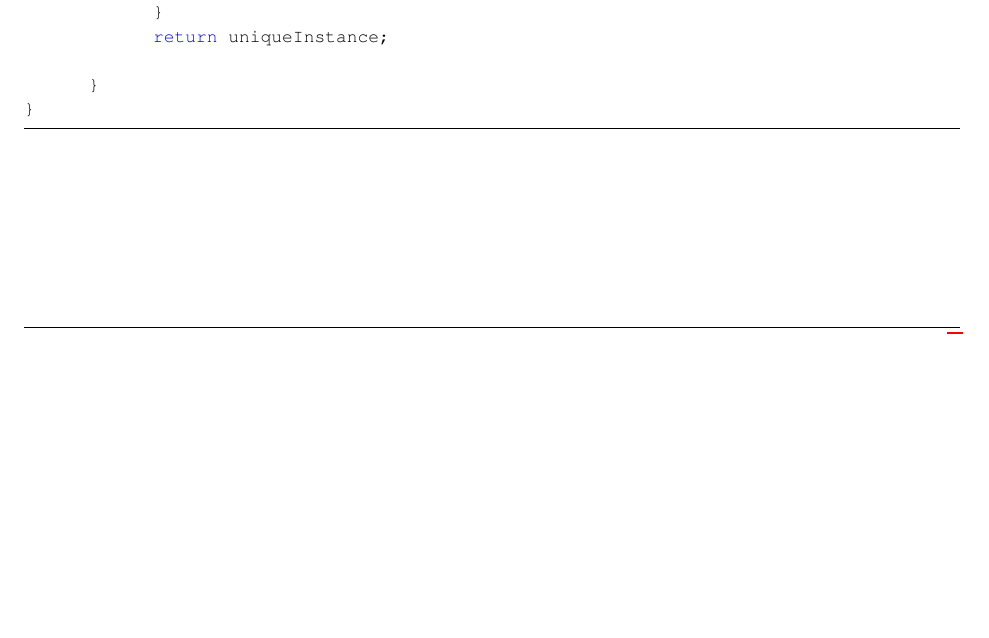
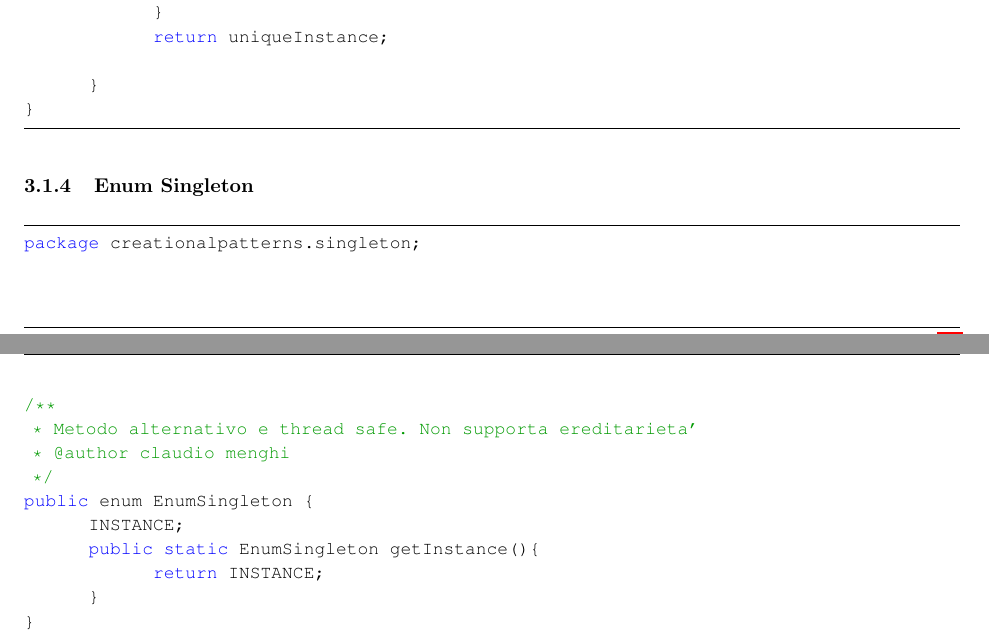
Before and after one commit to deib-polimi/didattica-ing-software, a LaTeX document (DesignPatterns/DesignPatterns.tex): part of page 8 of 9 before the commit and two parts of pages 8 and 9 of 10 after it, the two joined at a grey line, cut so that both start at the same text, the shorter picture padded with empty space. Compiled offline with pdfLaTeX.

```diff
--- a/DesignPatterns/DesignPatterns.tex
+++ b/DesignPatterns/DesignPatterns.tex
@@ -370,6 +370,23 @@
 }
 \end{lstlisting}
 
+\subsubsection{Enum Singleton}
+
+\begin{lstlisting}
+package creationalpatterns.singleton;
+
+/**
+ * Metodo alternativo e thread safe. Non supporta ereditarieta'
+ * @author claudio menghi
+ */
+public enum EnumSingleton {
+	INSTANCE;
+	public static EnumSingleton getInstance(){
+		return INSTANCE;
+	}
+}
+\end{lstlisting}
+
 \clearpage
 % ---- Bibliography ----
 
```
